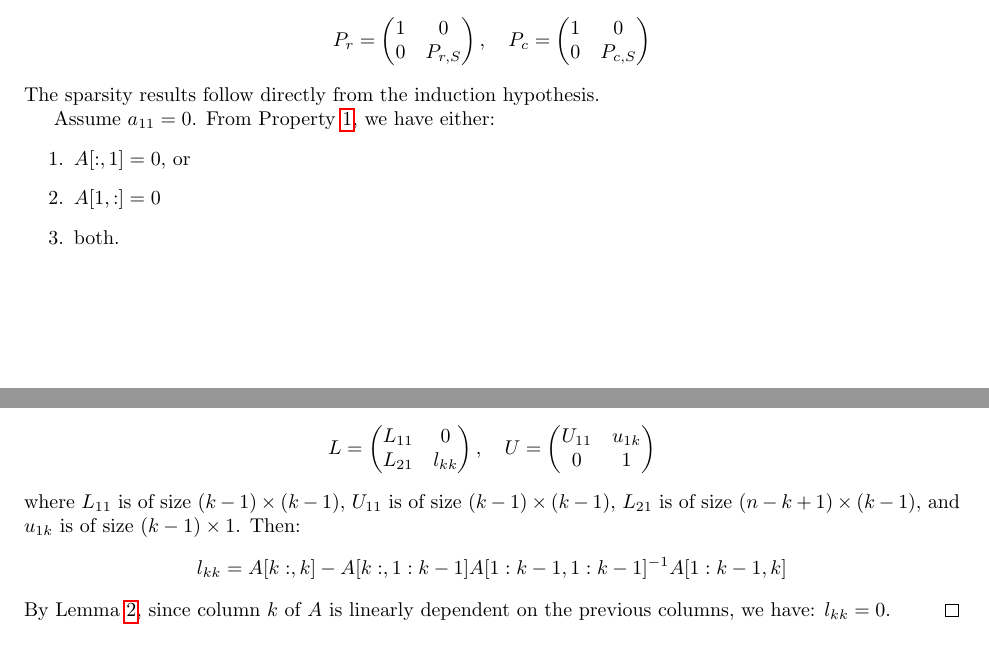
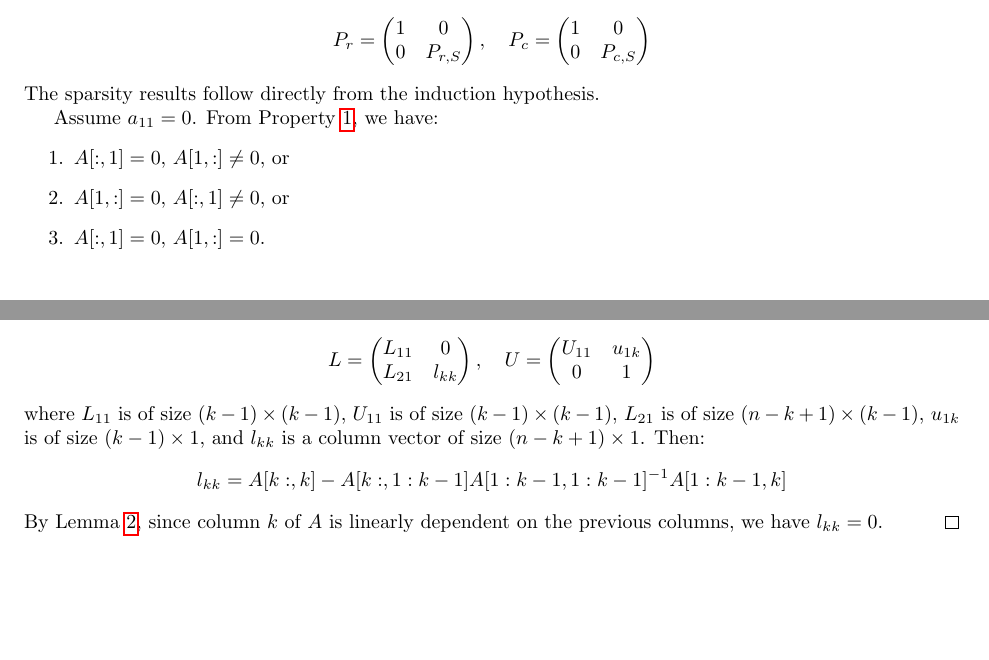
Before and after one commit to EricDarve/existence_of_lu, a LaTeX paper (main.tex): two parts of pages 7 and 10 of 11, joined at a grey line, cut so that both start at the same text, the shorter picture padded with empty space. Compiled offline with pdfLaTeX.

Commit message:
minor clarifications

```diff
--- a/main.tex
+++ b/main.tex
@@ -497,10 +499,10 @@ We now prove a stronger theorem. Please compare this result with \Cref{thm:row_c
     \]
     The sparsity results follow directly from the induction hypothesis.
 
-    Assume $a_{11} = 0$. From \Cref{prop:rank}, we have either:
+    Assume $a_{11} = 0$. From \Cref{prop:rank}, we have:
     \begin{enumerate}
-        \item $A[:,1] = 0$, or
-        \item $A[1,:] = 0$
-        \item both.
+        \item $A[:,1] = 0$, $A[1,:] \ne 0$, or
+        \item $A[1,:] = 0$, $A[:,1] \ne 0$, or
+        \item $A[:,1] = 0$, $A[1,:] = 0$.
     \end{enumerate}
 
@@ -658,12 +660,12 @@ We prove a few additional results that are helpful in the main proofs.
         U_{11} & u_{1k} \\
         0 & 1 \\
     \end{pmatrix}
-\]
-    where $L_{11}$ is of size $(k-1) \by (k-1)$, $U_{11}$ is of size $(k-1) \by (k-1)$, $L_{21}$ is of size $(n-k+1) \by (k-1)$, and $u_{1k}$ is of size $(k-1) \by 1$. Then:
-\[
+    \]
+    where $L_{11}$ is of size $(k-1) \by (k-1)$, $U_{11}$ is of size $(k-1) \by (k-1)$, $L_{21}$ is of size $(n-k+1) \by (k-1)$, $u_{1k}$ is of size $(k-1) \by 1$, and $l_{kk}$ is a column vector of size $(n-k+1) \by 1$. Then:
+    \[
     l_{kk} = A[k:,k] - A[k:,1:k-1] A[1:k-1,1:k-1]^{-1} A[1:k-1,k]
-\]
-    By \Cref{lem:oblique}, since column $k$ of $A$ is linearly dependent on the previous columns, we have: $l_{kk} = 0$.
+    \]
+    By \Cref{lem:oblique}, since column $k$ of $A$ is linearly dependent on the previous columns, we have $l_{kk} = 0$.
 \end{proof}
 
 \begin{corollary} \label{cor:schur_zero}
```
Also changed, not shown: main.pdf, main.tex (24 more changed lines).
